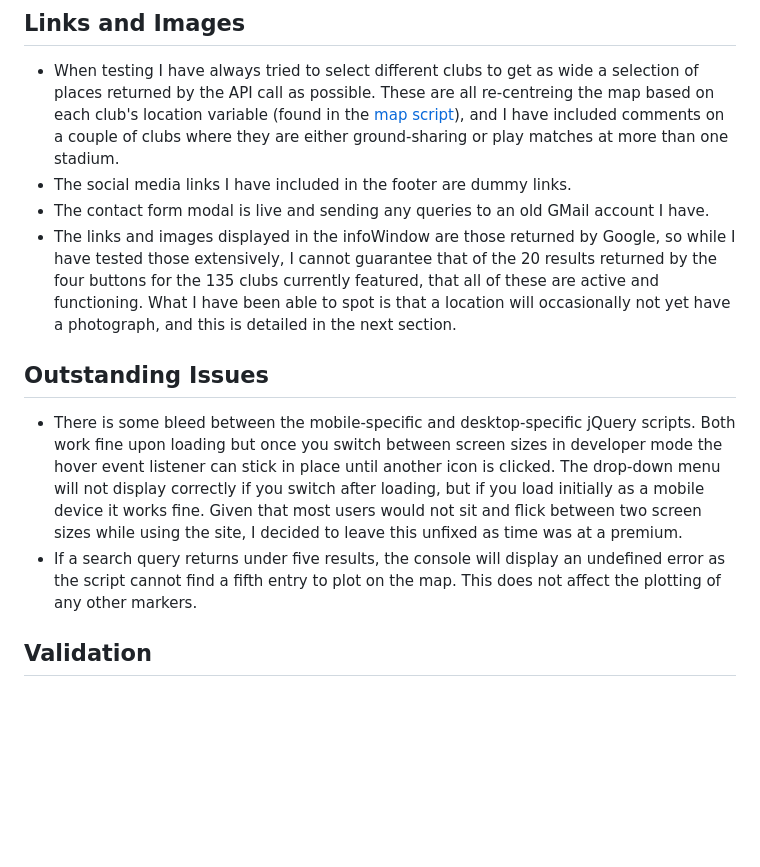
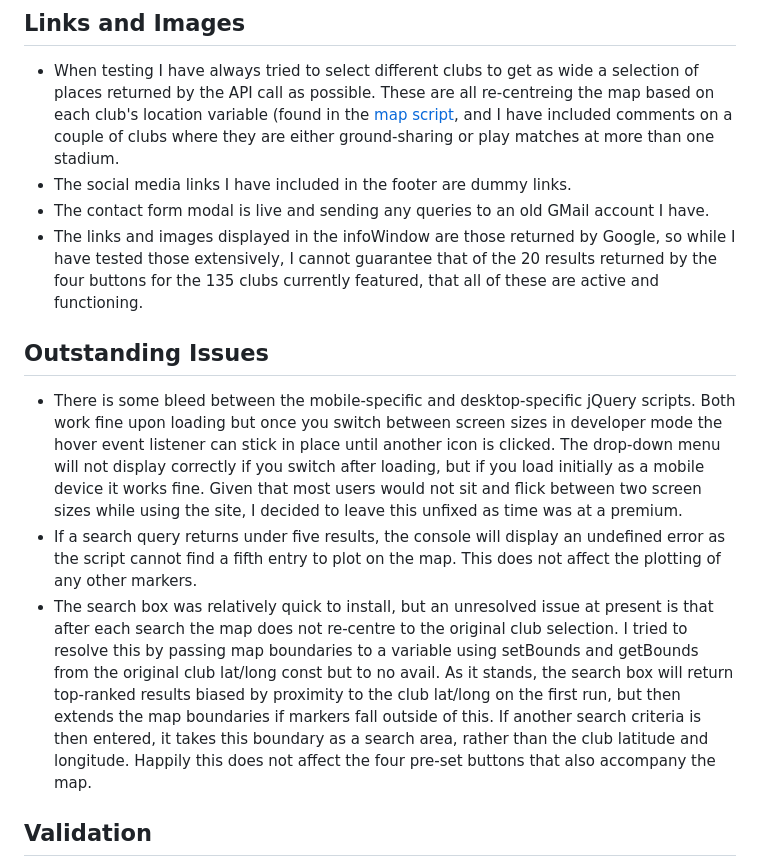
Before and after one commit to Code-Institute-Submissions/away-day, a Markdown page: TESTING.md, the part around the change printed below. GitHub-like rendering; blank space fills up the shorter version.

Commit message:
Completion

```diff
--- a/TESTING.md
+++ b/TESTING.md
@@ -68,14 +66,13 @@ have [credited](README.md) helped me realise that with CSS the rule is often 'le
 
 - When testing I have always tried to select different clubs to get as wide a selection of places returned by the API call
 as possible. These are all re-centreing the map based on each club's location variable (found in the
-[map script](assets/scripts/map.js)), and I have included comments on a couple of clubs where they are either ground-sharing or
+[map script](assets/scripts/map.js), and I have included comments on a couple of clubs where they are either ground-sharing or
 play matches at more than one stadium.
 - The social media links I have included in the footer are dummy links.
 - The contact form modal is live and sending any queries to an old GMail account I have.
 - The links and images displayed in the infoWindow are those returned by Google, so while I have tested those extensively, I cannot
 guarantee that of the 20 results returned by the four buttons for the 135 clubs currently featured, that all of these are active and
-functioning. What I have been able to spot is that a location will occasionally not yet have a photograph, and this is detailed in
-the next section.
+functioning.
 
 ## Outstanding Issues
 
@@ -86,6 +83,13 @@ it works fine. Given that most users would not sit and flick between two screen
 this unfixed as time was at a premium.
 - If a search query returns under five results, the console will display an undefined error as the script cannot find a fifth entry
 to plot on the map. This does not affect the plotting of any other markers.
+- The search box was relatively quick to install, but an unresolved issue at present is that after each search the map does not
+re-centre to the original club selection. I tried to resolve this by passing map boundaries to a variable using setBounds and getBounds
+from the original club lat/long const but to no avail. As it stands, the search box will return top-ranked results biased by proximity to
+the club lat/long on the first run, but then extends the map boundaries if markers fall outside of this. If another search criteria is
+then entered, it takes this boundary as a search area, rather than the club latitude and longitude. Happily this does not affect the
+four pre-set buttons that also accompany the map.
+
 
 ## Validation
 
```
Also changed, not shown: other parts of TESTING.md (+1 -3 lines), images/site/bugs-rendering.PNG (added).
